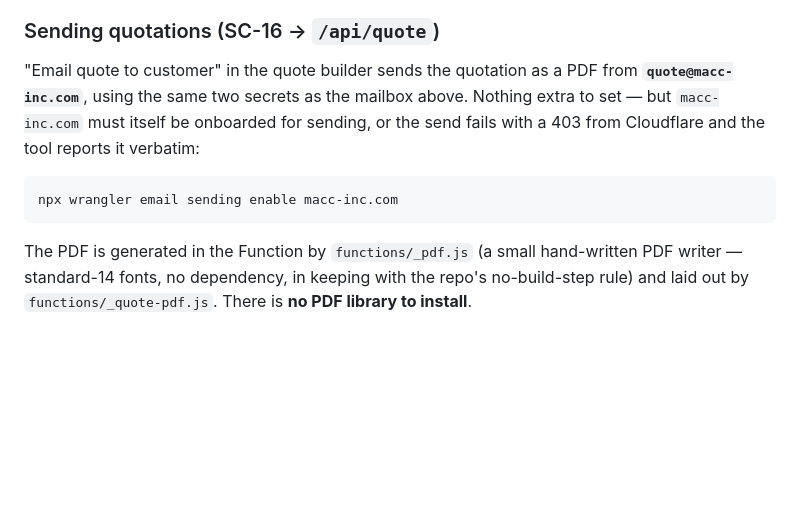
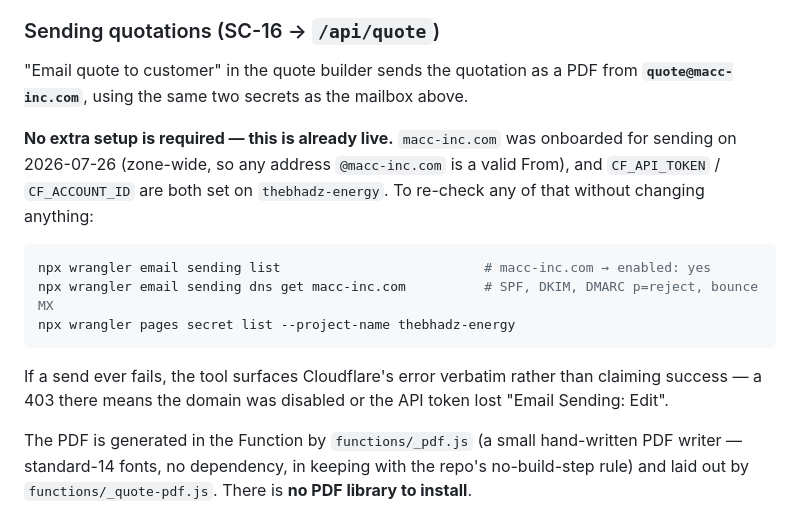
Before and after one commit to benjiemalinao87/thebhadz-energy, a Markdown page: funnel/README.md, the part around the change. GitHub-like rendering; blank space fills up the shorter version.

Commit message:
Correct the quote-sender setup note: macc-inc.com is already onboarded
I documented "npx wrangler email sending enable macc-inc.com" as a required
step. Checking the account shows it was enabled 2026-07-26, zone-wide, with
SPF, DKIM, DMARC p=reject and the bounce MX all published — and both secrets
are already set on thebhadz-energy. Nothing to run.

Replaced the instruction with the read-only commands to re-verify it, so nobody
follows the old note and re-runs an enable against a live domain.

Co-Authored-By: Claude Opus 5 (1M context) <noreply@anthropic.com>

````diff
--- a/funnel/README.md
+++ b/funnel/README.md
@@ -330,13 +330,22 @@ team can read and reply from the company address instead of four personal Gmails
 ### Sending quotations (SC-16 → `/api/quote`)
 
 "Email quote to customer" in the quote builder sends the quotation as a PDF from
-**`quote@macc-inc.com`**, using the same two secrets as the mailbox above. Nothing extra to
-set — but `macc-inc.com` must itself be onboarded for sending, or the send fails with a
-403 from Cloudflare and the tool reports it verbatim:
+**`quote@macc-inc.com`**, using the same two secrets as the mailbox above.
+
+**No extra setup is required — this is already live.** `macc-inc.com` was onboarded for
+sending on 2026-07-26 (zone-wide, so any address `@macc-inc.com` is a valid From), and
+`CF_API_TOKEN` / `CF_ACCOUNT_ID` are both set on `thebhadz-energy`. To re-check any of that
+without changing anything:
 
 ```bash
-npx wrangler email sending enable macc-inc.com
+npx wrangler email sending list                          # macc-inc.com → enabled: yes
+npx wrangler email sending dns get macc-inc.com          # SPF, DKIM, DMARC p=reject, bounce MX
+npx wrangler pages secret list --project-name thebhadz-energy
 ```
+
+If a send ever fails, the tool surfaces Cloudflare's error verbatim rather than claiming
+success — a 403 there means the domain was disabled or the API token lost
+"Email Sending: Edit".
 
 The PDF is generated in the Function by `functions/_pdf.js` (a small hand-written PDF
 writer — standard-14 fonts, no dependency, in keeping with the repo's no-build-step rule)
````
